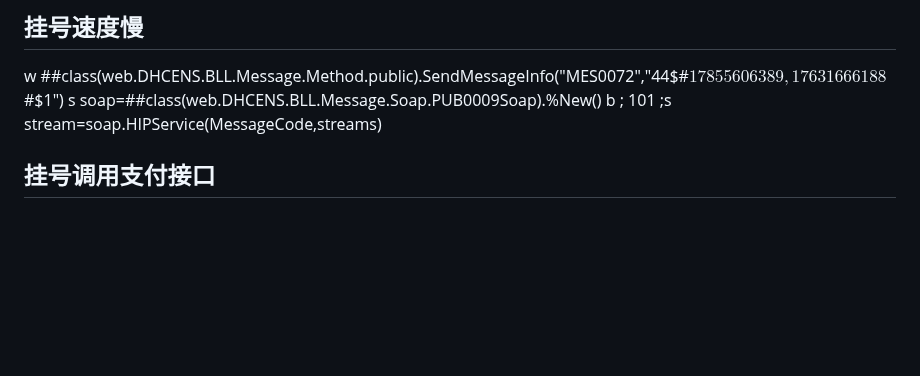
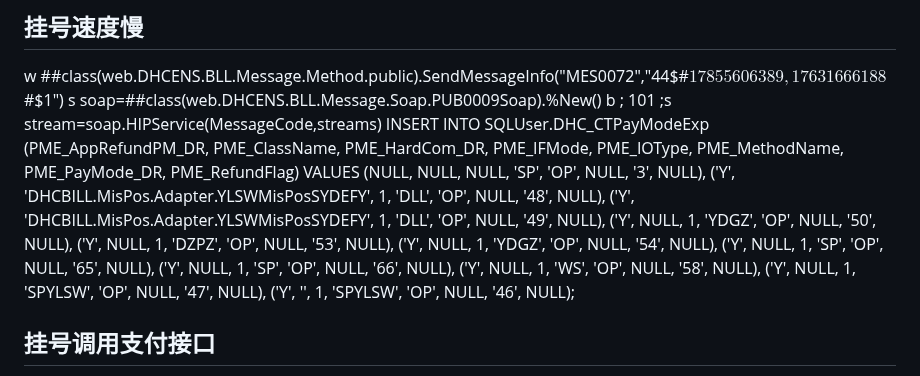
Before and after one commit to ZeroMarker/iris, a Markdown page: his.md, the part around the change. Rendered like a GitHub page; blank space fills up the shorter version.

Commit message:
Add request

```diff
--- a/his.md
+++ b/his.md
@@ -343,6 +343,19 @@ w ##class(web.DHCENS.BLL.Message.Method.public).SendMessageInfo("MES0072","44$#$
 s soap=##class(web.DHCENS.BLL.Message.Soap.PUB0009Soap).%New()
 		b ; 101
 		;s stream=soap.HIPService(MessageCode,streams)
+INSERT INTO SQLUser.DHC_CTPayModeExp (PME_AppRefundPM_DR, PME_ClassName, PME_HardCom_DR, PME_IFMode, PME_IOType, PME_MethodName, PME_PayMode_DR, PME_RefundFlag)
+VALUES
+(NULL, NULL, NULL, 'SP', 'OP', NULL, '3', NULL),
+('Y', 'DHCBILL.MisPos.Adapter.YLSWMisPosSYDEFY', 1, 'DLL', 'OP', NULL, '48', NULL),
+('Y', 'DHCBILL.MisPos.Adapter.YLSWMisPosSYDEFY', 1, 'DLL', 'OP', NULL, '49', NULL),
+('Y', NULL, 1, 'YDGZ', 'OP', NULL, '50', NULL),
+('Y', NULL, 1, 'DZPZ', 'OP', NULL, '53', NULL),
+('Y', NULL, 1, 'YDGZ', 'OP', NULL, '54', NULL),
+('Y', NULL, 1, 'SP', 'OP', NULL, '65', NULL),
+('Y', NULL, 1, 'SP', 'OP', NULL, '66', NULL),
+('Y', NULL, 1, 'WS', 'OP', NULL, '58', NULL),
+('Y', NULL, 1, 'SPYLSW', 'OP', NULL, '47', NULL),
+('Y', '', 1, 'SPYLSW', 'OP', NULL, '46', NULL);
 
 ## 挂号调用支付接口
 /// Creator: zhenghao
```
